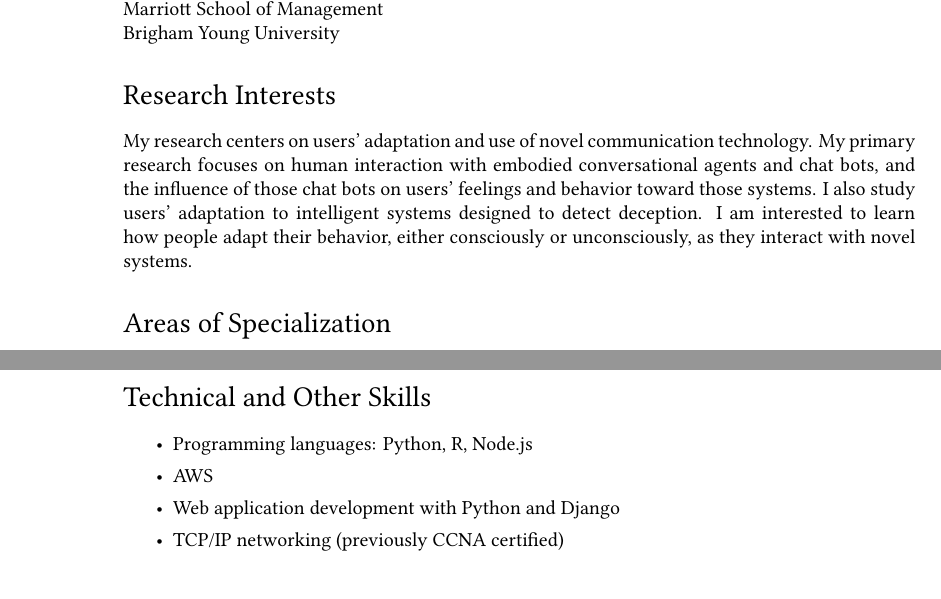
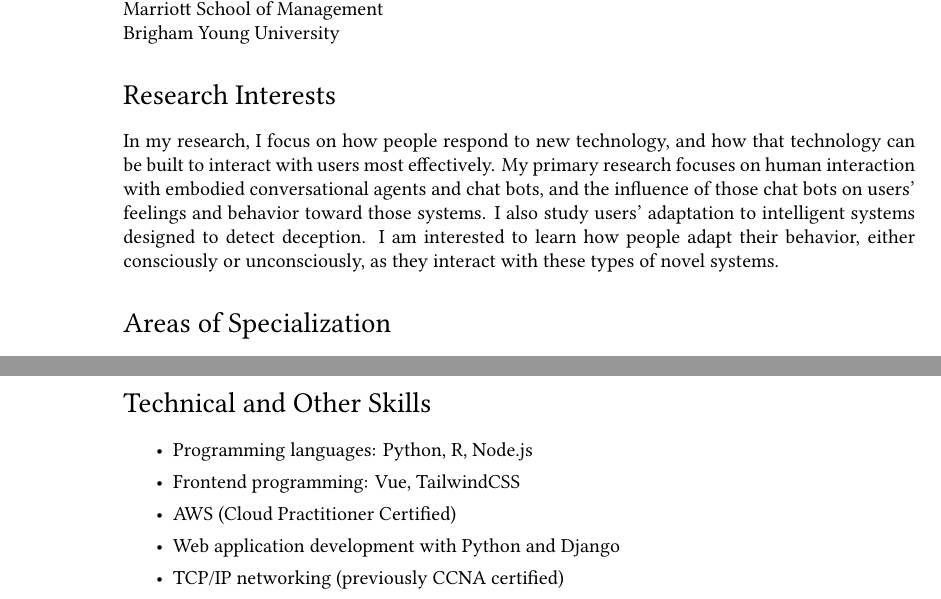
Before and after one commit to rschuetzler/schuetzler-cv, a LaTeX CV (cv.tex): two parts of pages 1 and 9 of 9, joined at a grey line, cut so that both start at the same text. Compiled offline with XeLaTeX; a missing font is replaced by an installed copy or a similar font.

Commit message:
early 2022 updates

```diff
--- a/cv.tex
+++ b/cv.tex
@@ -92,10 +92,10 @@ Brigham Young University
 
 \section*{Research Interests}
 
-My research centers on users' adaptation and use of novel communication technology.
+In my research, I focus on how people respond to new technology, and how that technology can be built to interact with users most effectively.
 My primary research focuses on human interaction with embodied conversational agents and chat bots, and the influence of those chat bots on users' feelings and behavior toward those systems.
 I also study users' adaptation to intelligent systems designed to detect deception.
-I am interested to learn how people adapt their behavior, either consciously or unconsciously, as they interact with novel systems.
+I am interested to learn how people adapt their behavior, either consciously or unconsciously, as they interact with these types of novel systems.
 
 
 %%\hrule
@@ -549,7 +549,8 @@ see the concepts they learn about in action.
 \begin{itemize}
 	\itemsep0em
 	\item Programming languages: Python, R, Node.js
-	\item AWS
+	\item Frontend programming: Vue, TailwindCSS
+	\item AWS (Cloud Practitioner Certified)
 	\item Web application development with Python and Django
 	\item TCP/IP networking (previously CCNA certified)
 	\item SQL \& database management
```
Also changed, not shown: cv.tex (4 more changed lines).
